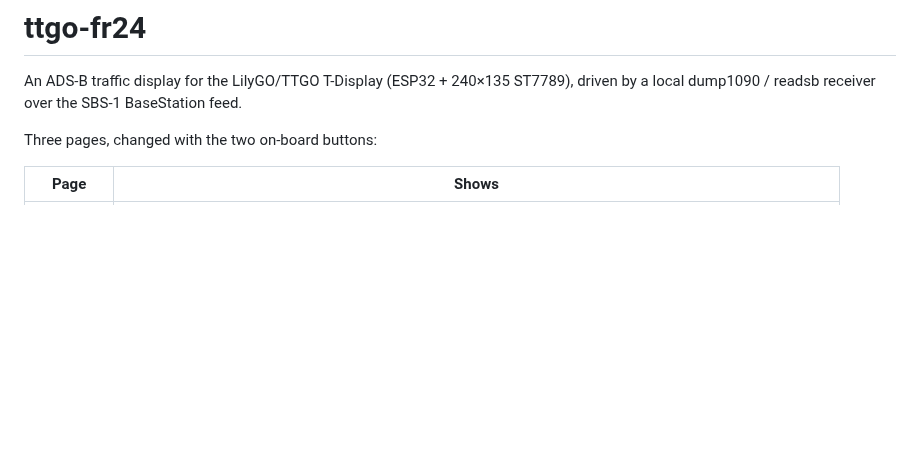
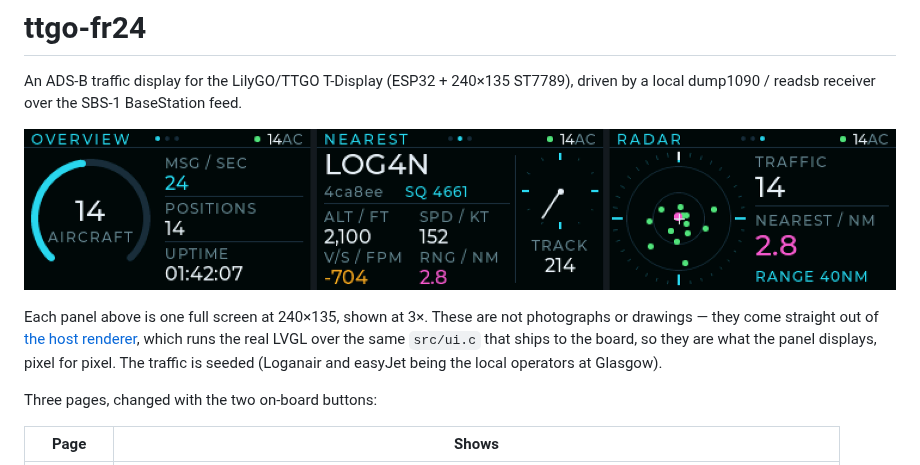
Before and after one commit to rmhomecouk/ttgo-fr24, a Markdown page: README.md, the part around the change. Drawn GitHub-style; pictures changed too: docs/pages.png (added); blank space fills up the shorter version.

Commit message:
Add rendered example of the three pages to the README
Straight out of the host renderer rather than a photograph, so it shows
exactly what the panel draws at 240x135.

Co-Authored-By: Claude Opus 5 <noreply@anthropic.com>

```diff
--- a/README.md
+++ b/README.md
@@ -2,6 +2,14 @@
 
 An ADS-B traffic display for the LilyGO/TTGO T-Display (ESP32 + 240×135 ST7789),
 driven by a local dump1090 / readsb receiver over the SBS-1 BaseStation feed.
+
+![The three pages: Overview, Nearest and Radar](docs/pages.png)
+
+Each panel above is one full screen at 240×135, shown at 3×. These are not
+photographs or drawings — they come straight out of [the host renderer](#the-host-renderer),
+which runs the real LVGL over the same `src/ui.c` that ships to the board, so
+they are what the panel displays, pixel for pixel. The traffic is seeded
+(Loganair and easyJet being the local operators at Glasgow).
 
 Three pages, changed with the two on-board buttons:
 
```
